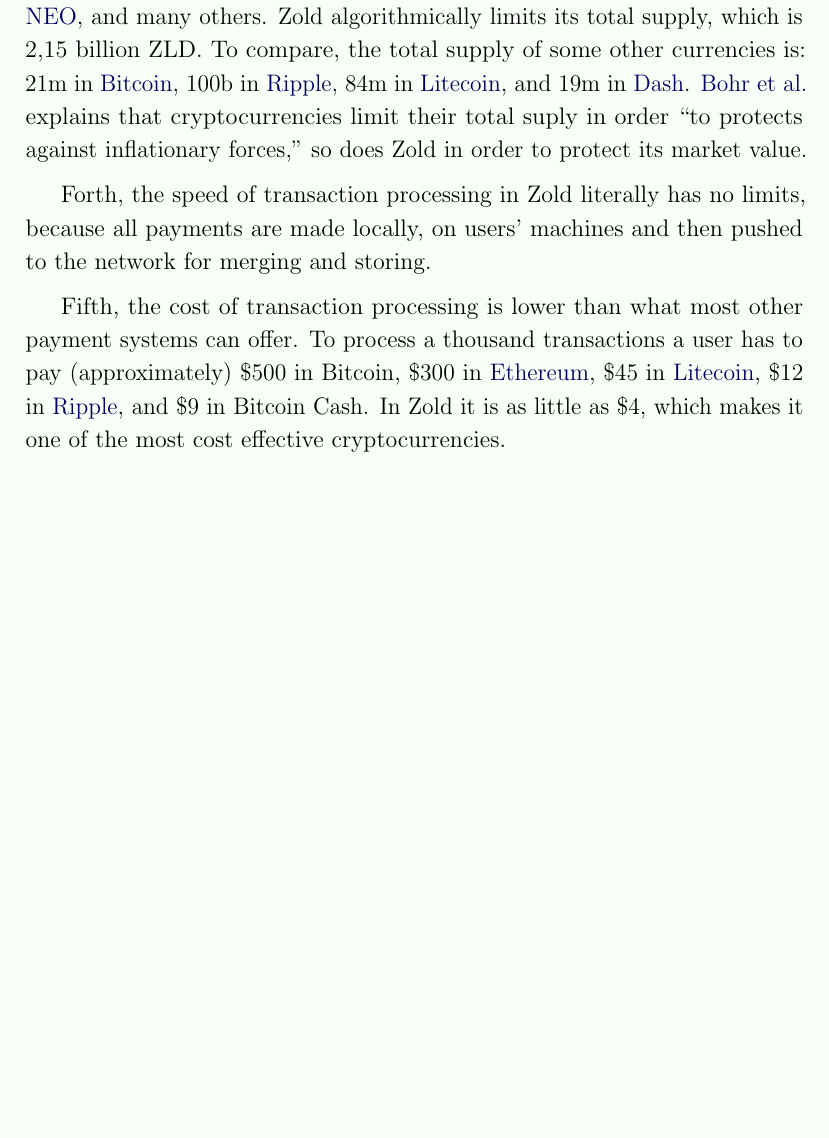
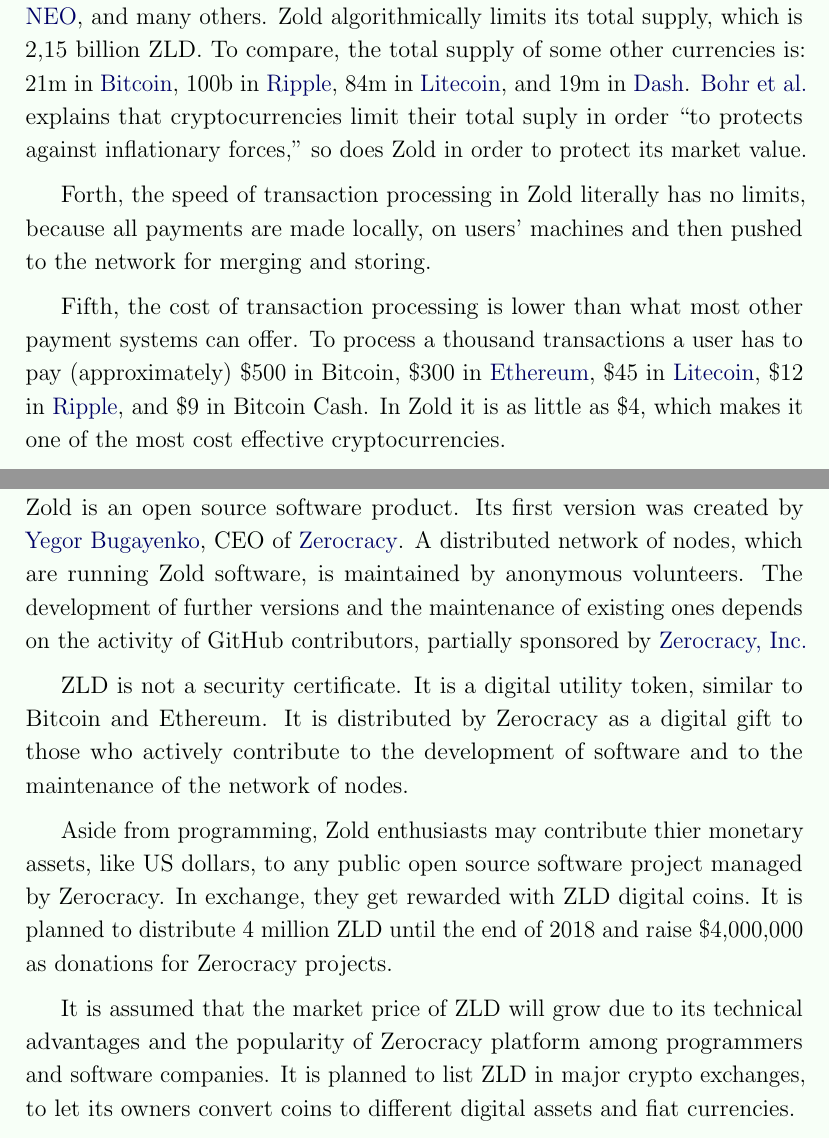
Before and after one commit to zold-io/papers, a LaTeX document (tex/green-paper.tex): part of page 4 of 4 before the commit and two parts of pages 4 and 5 of 5 after it, the two joined at a grey line, cut so that both start at the same text, the shorter picture padded with empty space. Compiled offline with pdfLaTeX.

Commit message:
#34 more

```diff
--- a/tex/green-paper.tex
+++ b/tex/green-paper.tex
@@ -175,4 +175,33 @@
 In Zold it is as little as \$4, which makes it one of the most cost effective
 cryptocurrencies.
 
+\pagebreak
+
+\section*{The Roadmap}
+
+Zold is an open source software product.
+Its first version was created by \href{https://www.yegor256.com}{Yegor Bugayenko},
+CEO of \href{https://www.zerocracy.com}{Zerocracy}.
+A distributed network of nodes, which are running Zold software, is maintained by
+anonymous volunteers. The development of further versions and the
+maintenance of existing ones depends on the activity of GitHub
+contributors, partially sponsored by \href{https://www.zerocracy.com}{Zerocracy, Inc.}
+
+ZLD is not a security certificate.
+It is a digital utility token, similar to Bitcoin and Ethereum.
+It is distributed by Zerocracy as a digital gift to those who
+actively contribute to the development of software and to the maintenance
+of the network of nodes.
+
+Aside from programming, Zold enthusiasts may contribute thier monetary assets,
+like US dollars, to any public open source software project managed by Zerocracy.
+In exchange, they get rewarded with ZLD digital coins. It is planned
+to distribute 4 million ZLD until the end of 2018 and raise \$4,000,000 as donations
+for Zerocracy projects.
+
+It is assumed that the market price of ZLD will grow due to its technical
+advantages and the popularity of Zerocracy platform among programmers
+and software companies. It is planned to list ZLD in major crypto exchanges,
+to let its owners convert coins to different digital assets and fiat currencies.
+
 \end{document}
```
